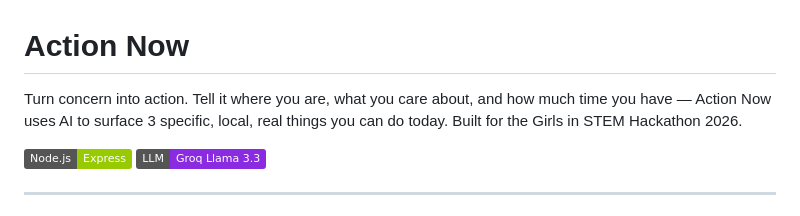
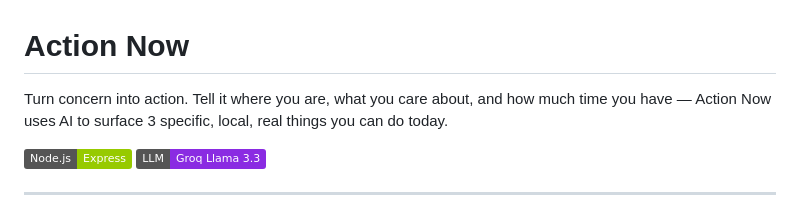
Before and after one commit to samia-anita/action-now, a Markdown page: README.md, the part around the change. Rendered like a GitHub page; badges without logos.

Commit message:
Update project description in README
Removed the year from the project description.

```diff
--- a/README.md
+++ b/README.md
@@ -1,6 +1,6 @@
 # Action Now
 
-Turn concern into action. Tell it where you are, what you care about, and how much time you have — Action Now uses AI to surface 3 specific, local, real things you can do today. Built for the Girls in STEM Hackathon 2026.
+Turn concern into action. Tell it where you are, what you care about, and how much time you have — Action Now uses AI to surface 3 specific, local, real things you can do today.
 
 ![Node](https://img.shields.io/badge/Node.js-Express-green)
 ![Groq](https://img.shields.io/badge/LLM-Groq%20Llama%203.3-blueviolet)
```
